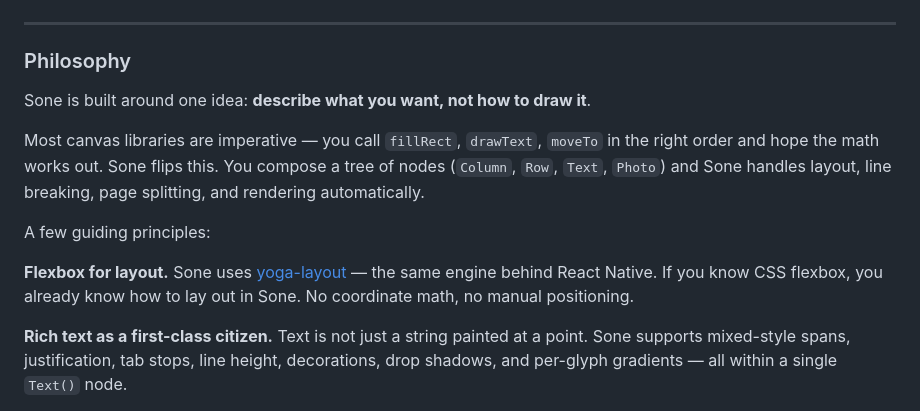
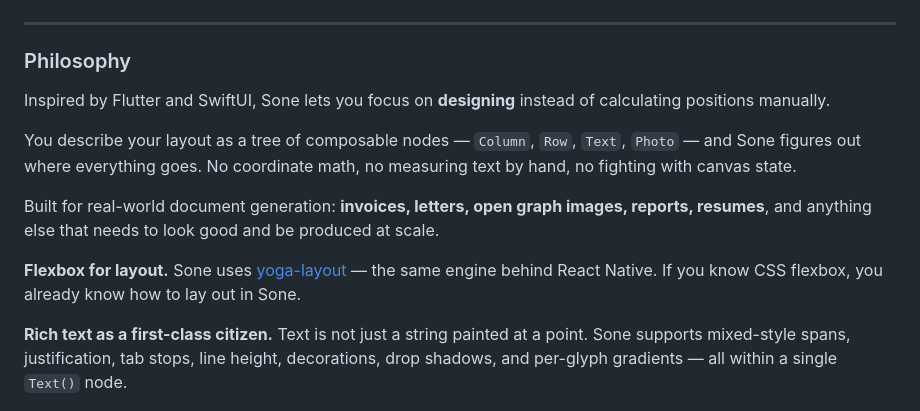
Before and after one commit to seanghay/sone, a Markdown page: README.md, the part around the change. Drawn GitHub-style.

Commit message:
docs: update philosophy with Flutter/SwiftUI inspiration and use cases
Co-Authored-By: Claude Sonnet 4.6 <noreply@anthropic.com>

```diff
--- a/README.md
+++ b/README.md
@@ -170,13 +170,13 @@ export default nextConfig;
 
 ### Philosophy
 
-Sone is built around one idea: **describe what you want, not how to draw it**.
+Inspired by Flutter and SwiftUI, Sone lets you focus on **designing** instead of calculating positions manually.
 
-Most canvas libraries are imperative — you call `fillRect`, `drawText`, `moveTo` in the right order and hope the math works out. Sone flips this. You compose a tree of nodes (`Column`, `Row`, `Text`, `Photo`) and Sone handles layout, line breaking, page splitting, and rendering automatically.
+You describe your layout as a tree of composable nodes — `Column`, `Row`, `Text`, `Photo` — and Sone figures out where everything goes. No coordinate math, no measuring text by hand, no fighting with canvas state.
 
-A few guiding principles:
+Built for real-world document generation: **invoices, letters, open graph images, reports, resumes**, and anything else that needs to look good and be produced at scale.
 
-**Flexbox for layout.** Sone uses [yoga-layout](https://yogalayout.dev/) — the same engine behind React Native. If you know CSS flexbox, you already know how to lay out in Sone. No coordinate math, no manual positioning.
+**Flexbox for layout.** Sone uses [yoga-layout](https://yogalayout.dev/) — the same engine behind React Native. If you know CSS flexbox, you already know how to lay out in Sone.
 
 **Rich text as a first-class citizen.** Text is not just a string painted at a point. Sone supports mixed-style spans, justification, tab stops, line height, decorations, drop shadows, and per-glyph gradients — all within a single `Text()` node.
 
```
